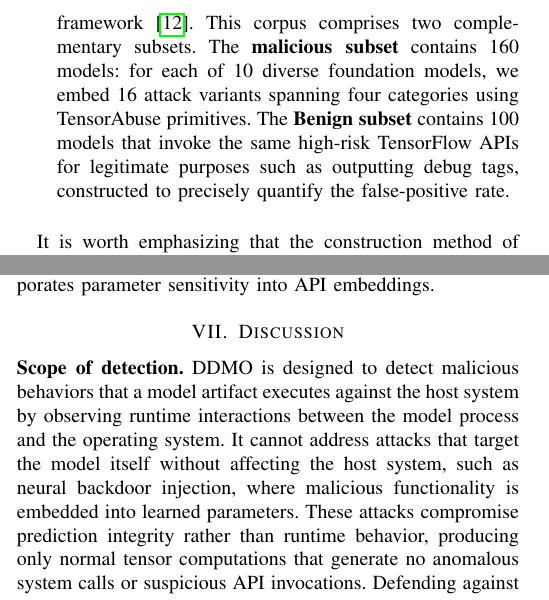
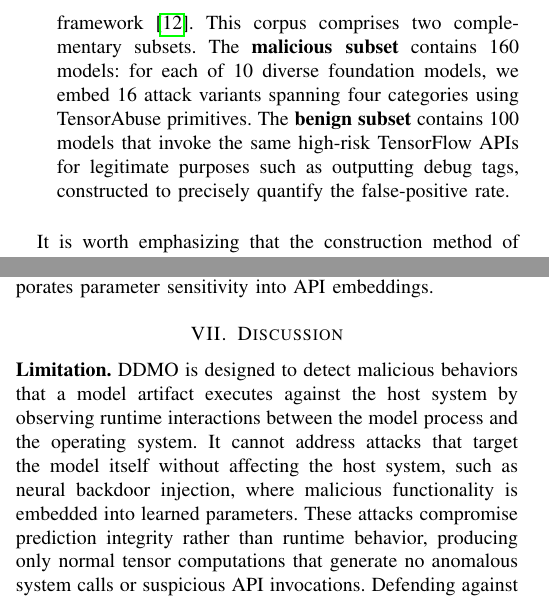
Before and after one commit to hxsecret/mad, a LaTeX paper (main.tex, which reads tex/conclusion.tex, tex/experiment.tex): two parts of the columns of pages 7 and 10 of 12, joined at a grey line, cut so that both start at the same text. Compiled offline with pdfLaTeX; a missing font is replaced by an installed copy or a similar font; a LaTeX package or settings file that is missing is left out.

Commit message:
fix bugs

```diff
--- a/tex/conclusion.tex
+++ b/tex/conclusion.tex
@@ -1,7 +1,7 @@
 \section{Discussion}\label{sec:discussion}
 
 
-\noindent \textbf{Scope of detection.}
+\noindent \textbf{Limitation.}
 \toolname{} is designed to detect malicious behaviors that a model artifact executes against the host system by observing runtime interactions between the model process and the operating system. It cannot address attacks that target the model itself without affecting the host system, such as neural backdoor injection, where malicious functionality is embedded into learned parameters. These attacks compromise prediction integrity rather than runtime behavior, producing only normal tensor computations that generate no anomalous system calls or suspicious API invocations. Defending against such threats requires complementary techniques including model provenance verification, weight integrity checking, and robust training, which are orthogonal to and compatible with \toolname{}'s host-level defense.
 
 \noindent \textbf{Relationship with static detection.} Static scanning tools and \toolname{} serve complementary roles in supply chain defense. Static scanners analyze model artifacts without executing them, making them lightweight and well-suited for platform-level screening of uploaded models. However, because they lack runtime context, they cannot reason about API usage semantics and are fundamentally blind to framework-native attacks that use only legitimate operations. \toolname{} operates at a deeper level by executing the model in a sandboxed environment to observe actual runtime behavior, enabling it to detect threats that evade static analysis. The two approaches can be combined in a defense-in-depth strategy: static scanning serves as an efficient first-pass filter to eliminate known exploit patterns, while \toolname{} provides thorough pre-deployment vetting for models that pass the initial screen.
--- a/tex/experiment.tex
+++ b/tex/experiment.tex
@@ -15,7 +15,7 @@ We evaluate the effectiveness of \toolname{} in detecting malicious behavior emb
 We evaluate \toolname{} on two datasets spanning known deserialization exploits and advanced framework-native attacks:
 \begin{itemize}
     \item \emph{MalHug Dataset.} This dataset consists of 89 anomalous models flagged by MalHug from public model repositories\cite{malhug}.  Manual source code auditing and sandbox verification label 78 as malicious—mainly abusing Pickle deserialization to implant reverse shells—and 11 as benign proof-of-concept samples that verify exploitability without destructive operations. While these represent real-world threats, their methodologies rely on well-known deserialization flaws and are straightforward to detect with existing static scanners.
-    \item \emph{Advanced TensorAbuse Synthetic Dataset.} To evaluate our system against highly stealthy, framework-native attacks, we constructed a second dataset using the TensorAbuse framework~\cite{zhu2025}. This corpus comprises two complementary subsets. The \textbf{malicious subset} contains 160 models: for each of 10 diverse foundation models, we embed 16 attack variants spanning four categories using TensorAbuse primitives.  The \textbf{Benign subset} contains 100 models that invoke the same high-risk TensorFlow APIs for legitimate purposes such as outputting debug tags, constructed to precisely quantify the false-positive rate.
+    \item \emph{Advanced TensorAbuse Synthetic Dataset.} To evaluate our system against highly stealthy, framework-native attacks, we constructed a second dataset using the TensorAbuse framework~\cite{zhu2025}. This corpus comprises two complementary subsets. The \textbf{malicious subset} contains 160 models: for each of 10 diverse foundation models, we embed 16 attack variants spanning four categories using TensorAbuse primitives.  The \textbf{benign subset} contains 100 models that invoke the same high-risk TensorFlow APIs for legitimate purposes such as outputting debug tags, constructed to precisely quantify the false-positive rate.
 \end{itemize}
 
 It is worth emphasizing that the construction method of the advanced TensorAbuse synthetic dataset is as follows. TensorAbuse research categorizes native TensorFlow primitives into five functional capability groups: Arbitrary File Read, Arbitrary File Write, Directory Read, Network Send and Network Receive. Drawing on these categories, we design four distinct attack variants for evaluation: File Leakage, IP Exposure, Code Execution and Shell Access.Each attack type is assembled by chaining APIs from specific capability categories.
```
Also changed, not shown: main.pdf.
